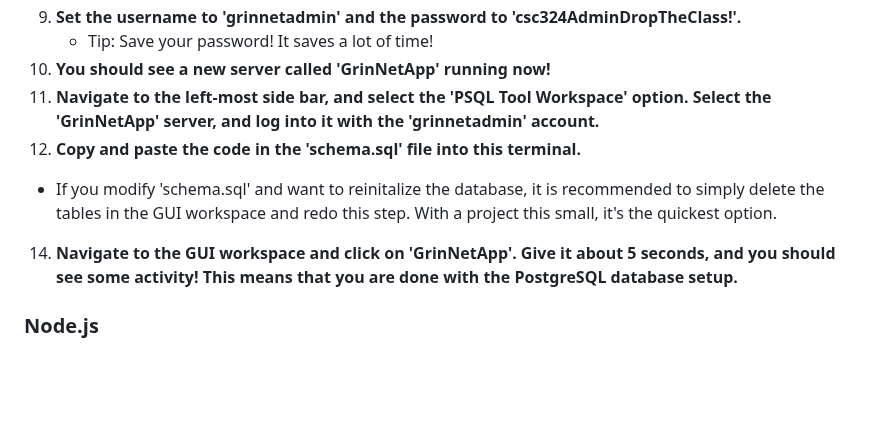
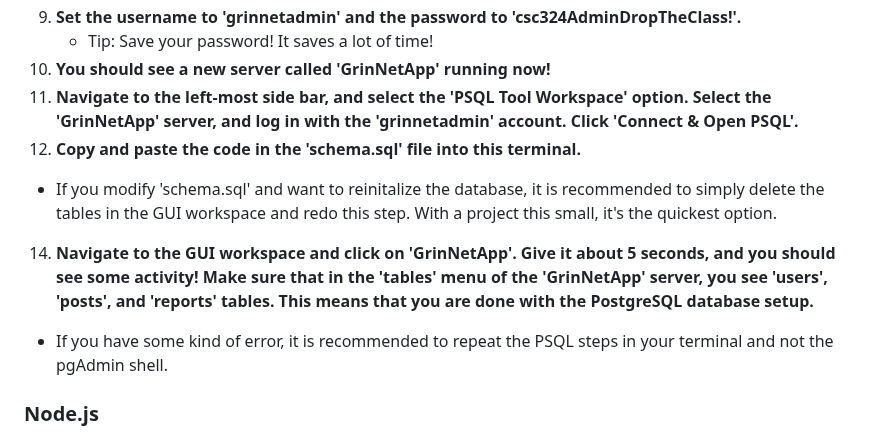
Before and after one commit to deplatt/GrinNet, a Markdown page: README.md, the part around the change. Drawn GitHub-style; blank space fills up the shorter version.

Commit message:
edited to follow Deven's last 2 comments
Added statement about retrying in the terminal if the pgAdmin shell doesn't work. Added statement about clicking the 'Connect & Open PSQL' button in the pgAdmin shell.

```diff
--- a/README.md
+++ b/README.md
@@ -64,10 +64,11 @@ https://trello.com/b/oLoye0oC/grinnet
 9. **Set the username to 'grinnetadmin' and the password to 'csc324AdminDropTheClass!'.**
    - Tip: Save your password! It saves a lot of time!
 10. **You should see a new server called 'GrinNetApp' running now!**
-11. **Navigate to the left-most side bar, and select the 'PSQL Tool Workspace' option. Select the 'GrinNetApp' server, and log into it with the 'grinnetadmin' account.**
+11. **Navigate to the left-most side bar, and select the 'PSQL Tool Workspace' option. Select the 'GrinNetApp' server, and log in with the 'grinnetadmin' account. Click 'Connect & Open PSQL'.**
 12. **Copy and paste the code in the 'schema.sql' file into this terminal.**
    - If you modify 'schema.sql' and want to reinitalize the database, it is recommended to simply delete the tables in the GUI workspace and redo this step. With a project this small, it's the quickest option.
-14. **Navigate to the GUI workspace and click on 'GrinNetApp'. Give it about 5 seconds, and you should see some activity! This means that you are done with the PostgreSQL database setup.**
+14. **Navigate to the GUI workspace and click on 'GrinNetApp'. Give it about 5 seconds, and you should see some activity! Make sure that in the 'tables' menu of the 'GrinNetApp' server, you see 'users', 'posts', and 'reports' tables. This means that you are done with the PostgreSQL database setup.**
+   - If you have some kind of error, it is recommended to repeat the PSQL steps in your terminal and not the pgAdmin shell.
 
 ### Node.js
 14. **Open up your favorite IDE that has terminal usage capabilities. Navigate back to the directory where you put the cloned GrinNet repository. Navigate to the ./PostgreSQL/ directory.**
```
